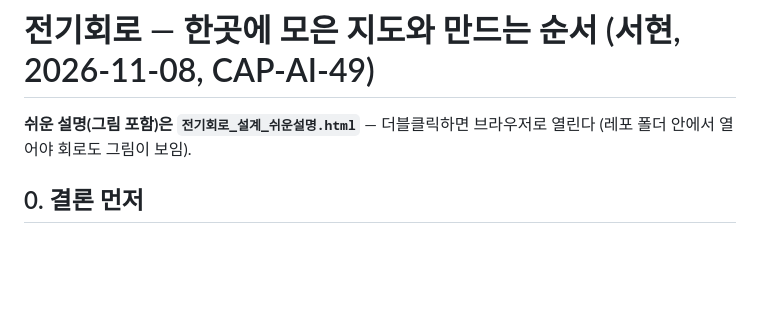
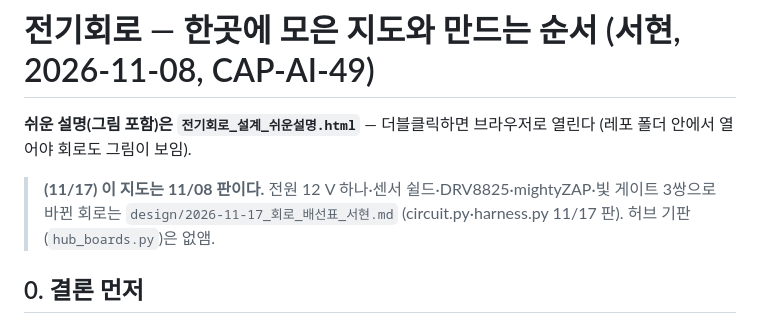
Before and after one commit to britams/-capstone-project-repo, a Markdown page: 전기회로/README.md, the part around the change. Drawn GitHub-style; blank space fills up the shorter version.

```diff
--- a/전기회로/README.md
+++ b/전기회로/README.md
@@ -1,6 +1,8 @@
 # 전기회로 — 한곳에 모은 지도와 만드는 순서 (서현, 2026-11-08, CAP-AI-49)
 
 **쉬운 설명(그림 포함)은 `전기회로_설계_쉬운설명.html`** — 더블클릭하면 브라우저로 열린다 (레포 폴더 안에서 열어야 회로도 그림이 보임).
+
+> **(11/17) 이 지도는 11/08 판이다.** 전원 12 V 하나·센서 쉴드·DRV8825·mightyZAP·빛 게이트 3쌍으로 바뀐 회로는 `design/2026-11-17_회로_배선표_서현.md` (circuit.py·harness.py 11/17 판). 허브 기판(`hub_boards.py`)은 없앰.
 
 ## 0. 결론 먼저
 - [확실] **회로는 이미 정해져 있다** (11/06, CAP-AI-23~38): 회로도 4장, 넷리스트 64개, 핀 검사 통과, 구매표, 단계별 배선, 하네스표, 배터리 상자. 펌웨어 v0.2도 같은 핀으로 컴파일·시뮬 통과 (11/08).
```
Also changed, not shown: design/2026-11-17_회로_배선표_서현.md (added, +89 -0 lines), design/img/circuit/회로도_1_전원_1117.png (added), design/img/circuit/회로도_2_UNO1_움직임_1117.png (added), design/img/circuit/회로도_3_UNO2_문게이트조명_1117.png (added), 9 other files.
